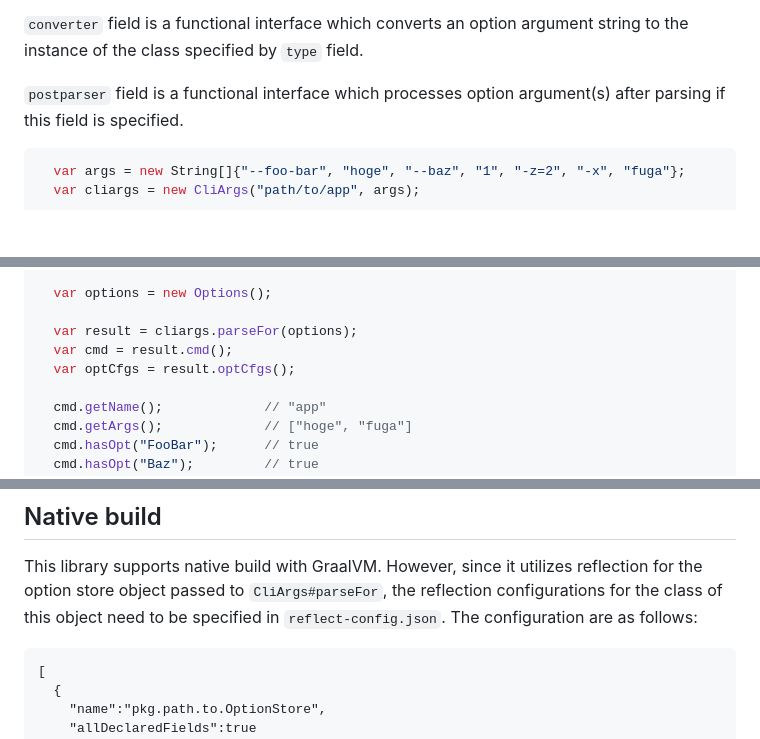
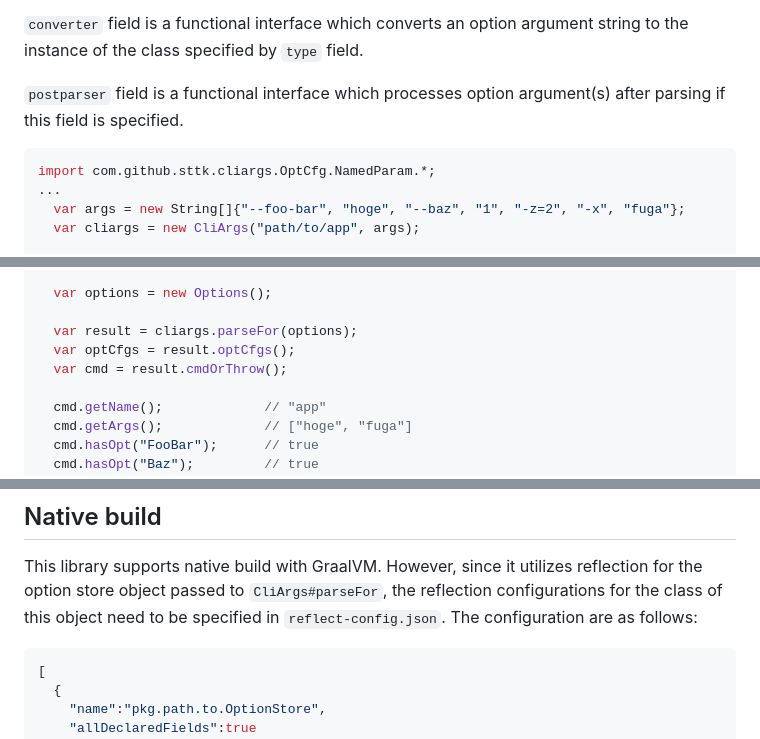
Before and after one commit to sttk/cliargs-java, a Markdown page: README.md, 3 parts joined by grey strips. Drawn GitHub-style; blank space fills up the shorter version.

Commit message:
doc: corrected mistakes in README (#20)

````diff
--- a/README.md
+++ b/README.md
@@ -133,6 +133,8 @@ option is not specified in command line arguments.
 `postparser` field is a functional interface which processes option argument(s) after parsing if this field is specified.
 
 ```java
+import com.github.sttk.cliargs.OptCfg.NamedParam.*;
+...
   var args = new String[]{"--foo-bar", "hoge", "--baz", "1", "-z=2", "-x", "fuga"};
   var cliargs = new CliArgs("path/to/app", args);
 
@@ -227,8 +229,8 @@ And `arg` is what to specify a text for an option argument value in help text.
   var options = new Options();
 
   var result = cliargs.parseFor(options);
-  var cmd = result.cmd();
   var optCfgs = result.optCfgs();
+  var cmd = result.cmdOrThrow();
 
   cmd.getName();             // "app"
   cmd.getArgs();             // ["hoge", "fuga"]
@@ -365,7 +367,7 @@ And the help text can be generated as follows:
 This library supports native build with GraalVM.
 However, since it utilizes reflection for the option store object passed to `CliArgs#parseFor`, the reflection configurations for the class of this object need to be specified in `reflect-config.json`. The configuration are as follows:
 
-```
+```json
 [
   {
     "name":"pkg.path.to.OptionStore",
````
Also changed, not shown: other parts of README.md (+2 -2 lines).
